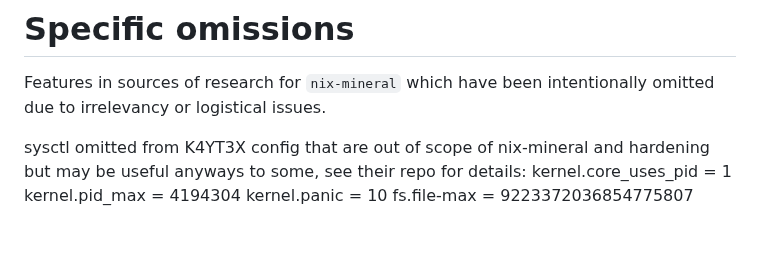
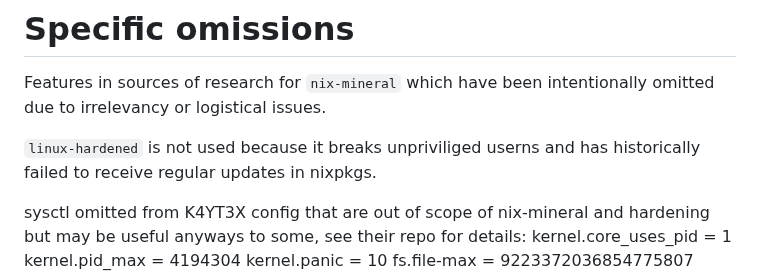
Before and after one commit to cynicsketch/nix-mineral, a Markdown page: docs/OMITTED.md, the part around the change. Drawn GitHub-style; blank space fills up the shorter version.

Commit message:
Explain omission of linux-hardened

```diff
--- a/docs/OMITTED.md
+++ b/docs/OMITTED.md
@@ -16,6 +16,9 @@ this rule may be added to [ADDITIONAL-RESOURCES.md](ADDITIONAL-RESOURCES.md)
 
 # Specific omissions
 Features in sources of research for `nix-mineral` which have been intentionally omitted due to irrelevancy or logistical issues.
+
+`linux-hardened` is not used because it breaks unpriviliged userns and has
+historically failed to receive regular updates in nixpkgs.
 
 sysctl omitted from K4YT3X config that are out of scope of nix-mineral and
 hardening  but may be useful anyways to some, see their repo for details:
```
